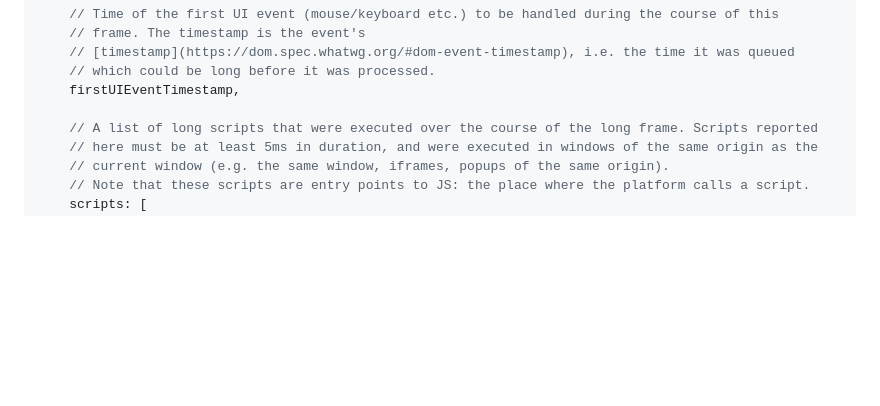
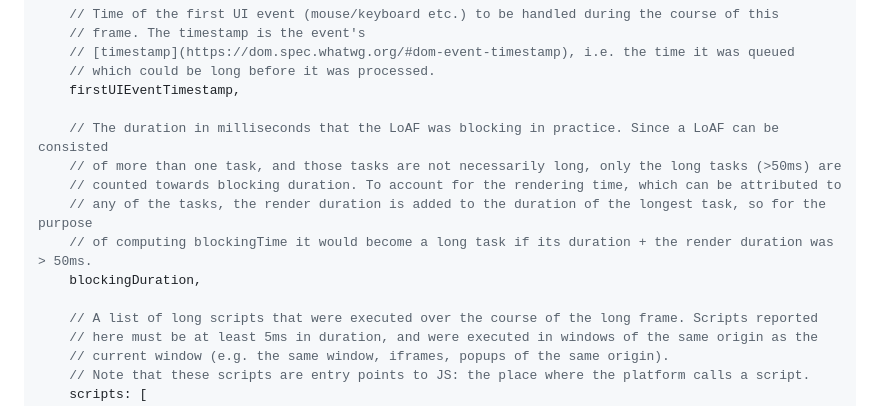
Before and after one commit to w3c/longtasks, a Markdown page: loaf-explainer.md, the part around the change. Rendered like a GitHub page; blank space fills up the shorter version.

Commit message:
Update loaf-explainer.md: explain blockingTime

```diff
--- a/loaf-explainer.md
+++ b/loaf-explainer.md
@@ -224,6 +224,13 @@ const someLongAnimationFrameEntry = {
     // which could be long before it was processed.
     firstUIEventTimestamp,
 
+    // The duration in milliseconds that the LoAF was blocking in practice. Since a LoAF can be consisted
+    // of more than one task, and those tasks are not necessarily long, only the long tasks (>50ms) are
+    // counted towards blocking duration. To account for the rendering time, which can be attributed to
+    // any of the tasks, the render duration is added to the duration of the longest task, so for the purpose
+    // of computing blockingTime it would become a long task if its duration + the render duration was > 50ms.
+    blockingDuration,
+
     // A list of long scripts that were executed over the course of the long frame. Scripts reported
     // here must be at least 5ms in duration, and were executed in windows of the same origin as the
     // current window (e.g. the same window, iframes, popups of the same origin).
```
